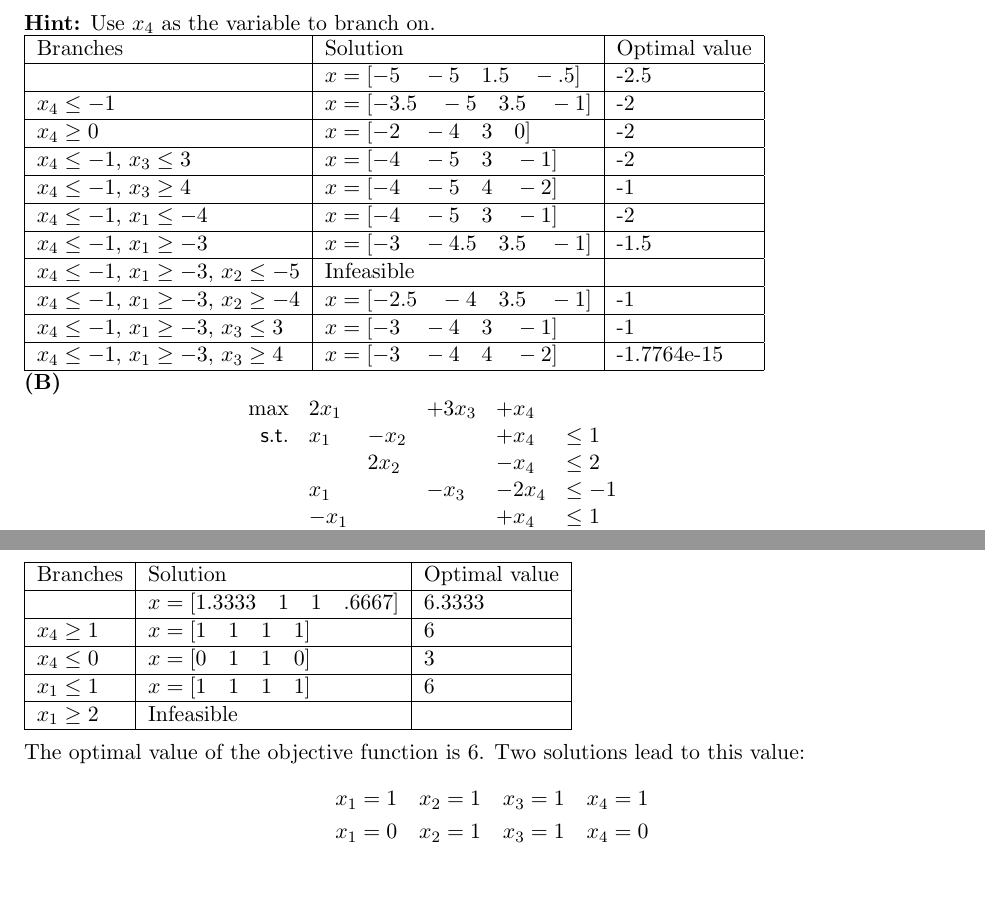
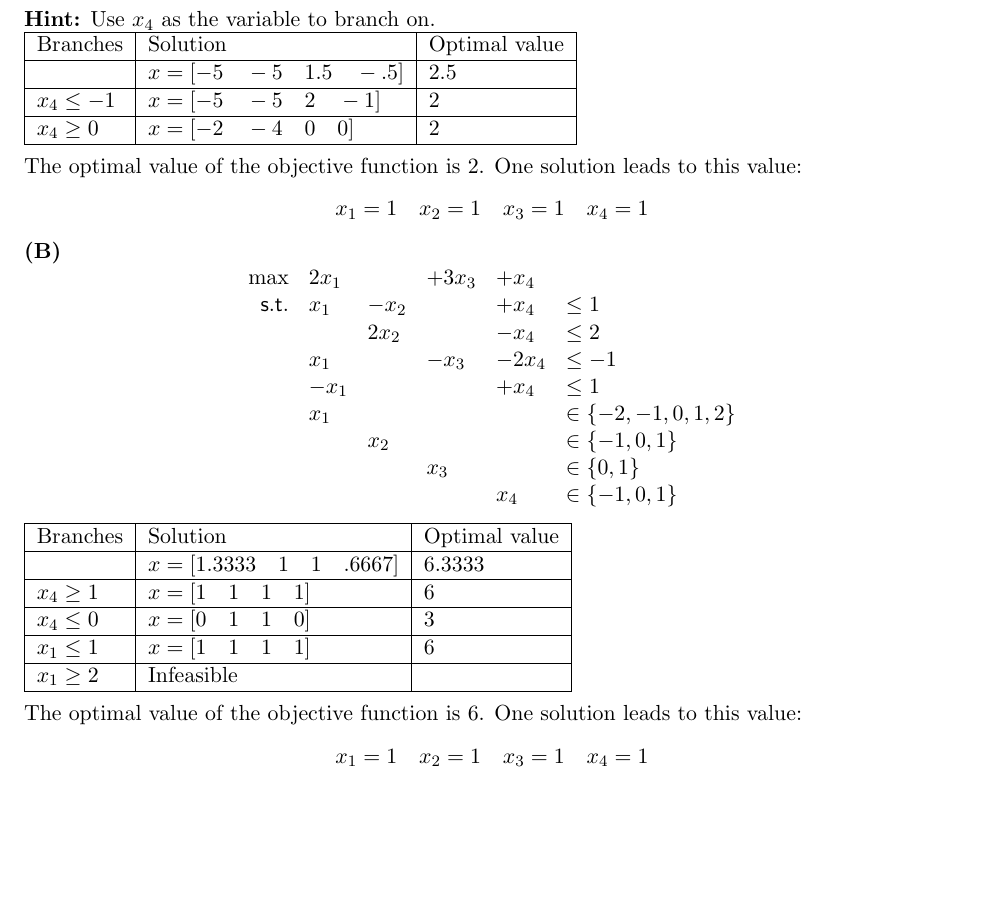
Before and after one commit to gddmkr42171822/csci5654, a LaTeX problem sheet (hw5/hw5.tex): two parts of pages 1 and 2 of 3 before the commit and part of page 1 of 3 after it, the two joined at a grey line, cut so that both start at the same text, the shorter picture padded with empty space. Compiled offline with pdfLaTeX.

Commit message:
working on p1

```diff
--- a/hw5/hw5.tex
+++ b/hw5/hw5.tex
@@ -46,19 +46,15 @@ subproblems. Please do not use a ILP solver directly.
 \begin{tabular}{|l|l|l|}
 \hline
 Branches & Solution & Optimal value \\ \hline
-& $x = [-5\quad-5\quad1.5\quad-.5]$ & -2.5 \\ \hline
-$x_4 \leq -1$ & $x = [-3.5\quad-5\quad3.5\quad-1]$ & -2\\ \hline
-$x_4 \geq 0$ & $x = [-2\quad-4\quad3\quad0]$ & -2 \\ \hline
-$x_4 \leq -1$, $x_3 \leq 3$ & $x = [-4\quad-5\quad3\quad-1]$ & -2 \\ \hline
-$x_4 \leq -1$, $x_3 \geq 4$ & $x = [-4\quad-5\quad4\quad-2]$ & -1 \\ \hline
-$x_4 \leq -1$, $x_1 \leq -4$ & $x = [-4\quad-5\quad3\quad-1]$ & -2 \\ \hline
-$x_4 \leq -1$, $x_1 \geq -3$ & $x = [-3\quad-4.5\quad3.5\quad-1]$ & -1.5 \\ \hline
-$x_4 \leq -1$, $x_1 \geq -3$, $x_2 \leq -5$ & Infeasible & \\ \hline
-$x_4 \leq -1$, $x_1 \geq -3$, $x_2 \geq -4$ & $x = [-2.5\quad-4\quad3.5\quad-1]$ & -1\\ \hline
-$x_4 \leq -1$, $x_1 \geq -3$, $x_3 \leq 3$ & $x = [-3\quad-4\quad3\quad-1]$ & -1\\ \hline
-$x_4 \leq -1$, $x_1 \geq -3$, $x_3 \geq 4$ & $x = [-3\quad-4\quad4\quad-2]$ & -1.7764e-15\\ \hline
+& $x = [-5\quad-5\quad1.5\quad-.5]$ & 2.5 \\ \hline
+$x_4 \leq -1$ & $x = [-5\quad-5\quad2\quad-1]$ & 2\\ \hline
+$x_4 \geq 0$ & $x = [-2\quad-4\quad0\quad0]$ & 2 \\ \hline
 \end{tabular}
-
+\\ \\
+The optimal value of the objective function is 2.  One solution leads to this value:
+$$
+x_1 = 1 \quad x_2 = 1 \quad x_3 = 1 \quad x_4 = 1
+$$
 \noindent\textbf{(B)}
 \[ \begin{array}{rlllll}
 \max & 2 x_1 &  & + 3 x_3 & + x_4 \\
@@ -82,11 +78,10 @@ $x_1 \leq 1$ & $x = [1\quad1\quad1\quad1]$ & 6 \\ \hline
 $x_1 \geq 2$ & Infeasible & \\ \hline
 \end{tabular}
 \\ \\
-The optimal value of the objective function is 6.  Two solutions lead to this value:
-\begin{align*}
-x_1 = 1 \quad x_2 = 1 \quad x_3 = 1 \quad x_4 = 1 \\
-x_1 = 0 \quad x_2 = 1 \quad x_3 = 1 \quad x_4 = 0 \\
-\end{align*}
+The optimal value of the objective function is 6.  One solution leads to this value:
+$$
+x_1 = 1 \quad x_2 = 1 \quad x_3 = 1 \quad x_4 = 1
+$$
 
 
 
```
Also changed, not shown: hw5/hw5.pdf, 1 other file.
